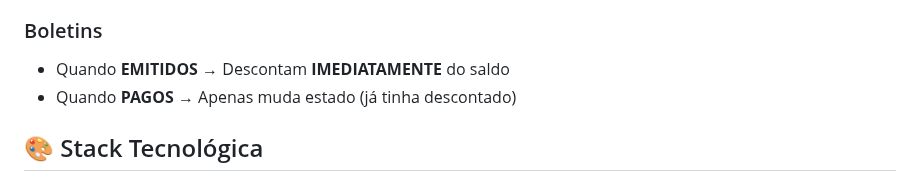
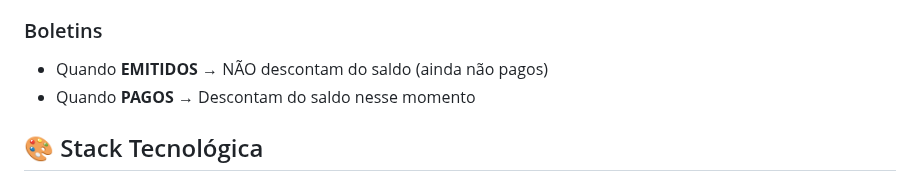
Before and after one commit to brun04maral/agora-contabilidade, a Markdown page: README.md, the part around the change. GitHub-like rendering.

```diff
--- a/README.md
+++ b/README.md
@@ -152,8 +152,8 @@ Saldo = €2.000 - €775 = €1.225
 - Apenas despesas **PAGAS** contam para saldos
 
 ### Boletins
-- Quando **EMITIDOS** → Descontam **IMEDIATAMENTE** do saldo
-- Quando **PAGOS** → Apenas muda estado (já tinha descontado)
+- Quando **EMITIDOS** → NÃO descontam do saldo (ainda não pagos)
+- Quando **PAGOS** → Descontam do saldo nesse momento
 
 ## 🎨 Stack Tecnológica
 
```
Also changed, not shown: memory/DATABASE_SCHEMA.md (+3 -4 lines), memory/GUIA_COMPLETO.md (+2 -2 lines).
